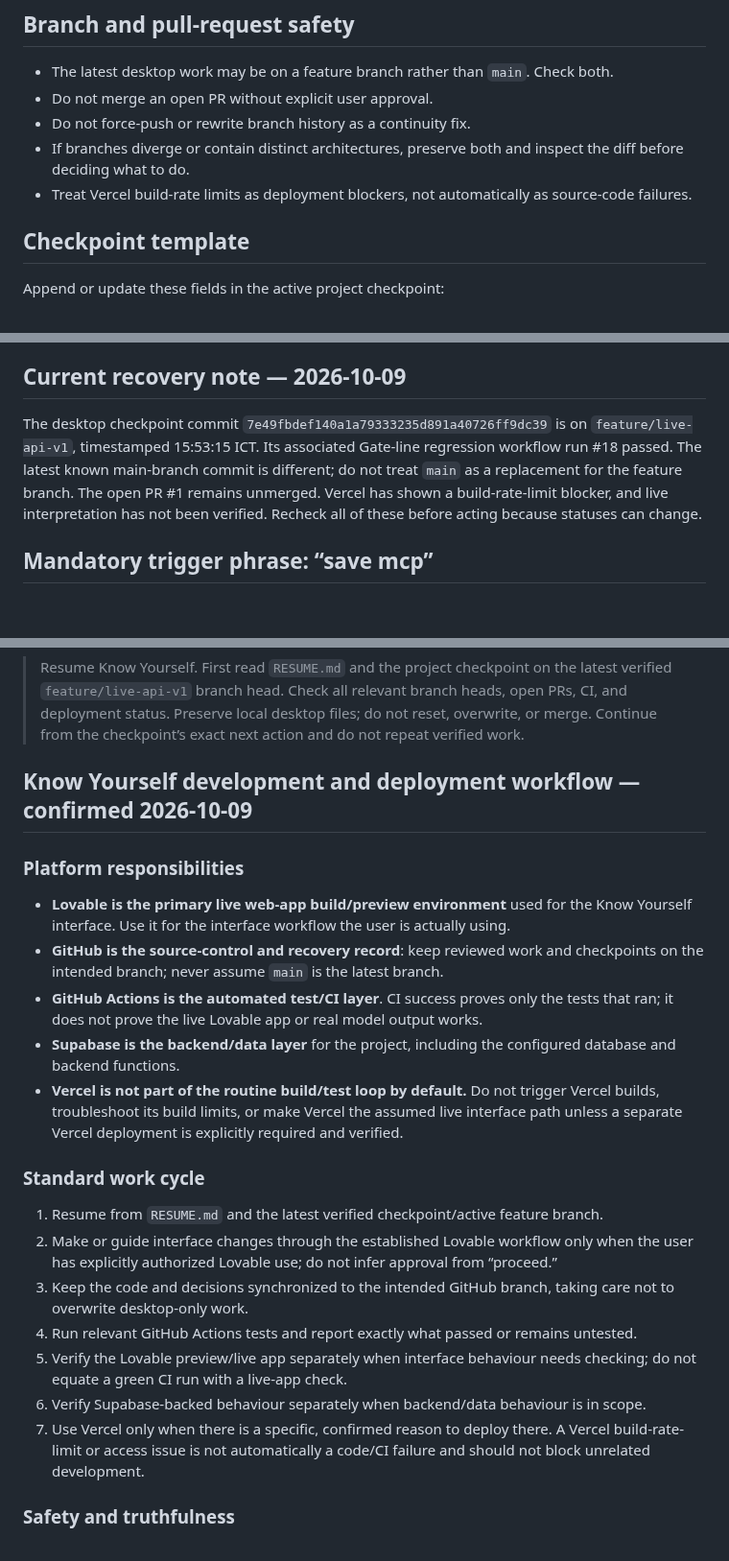
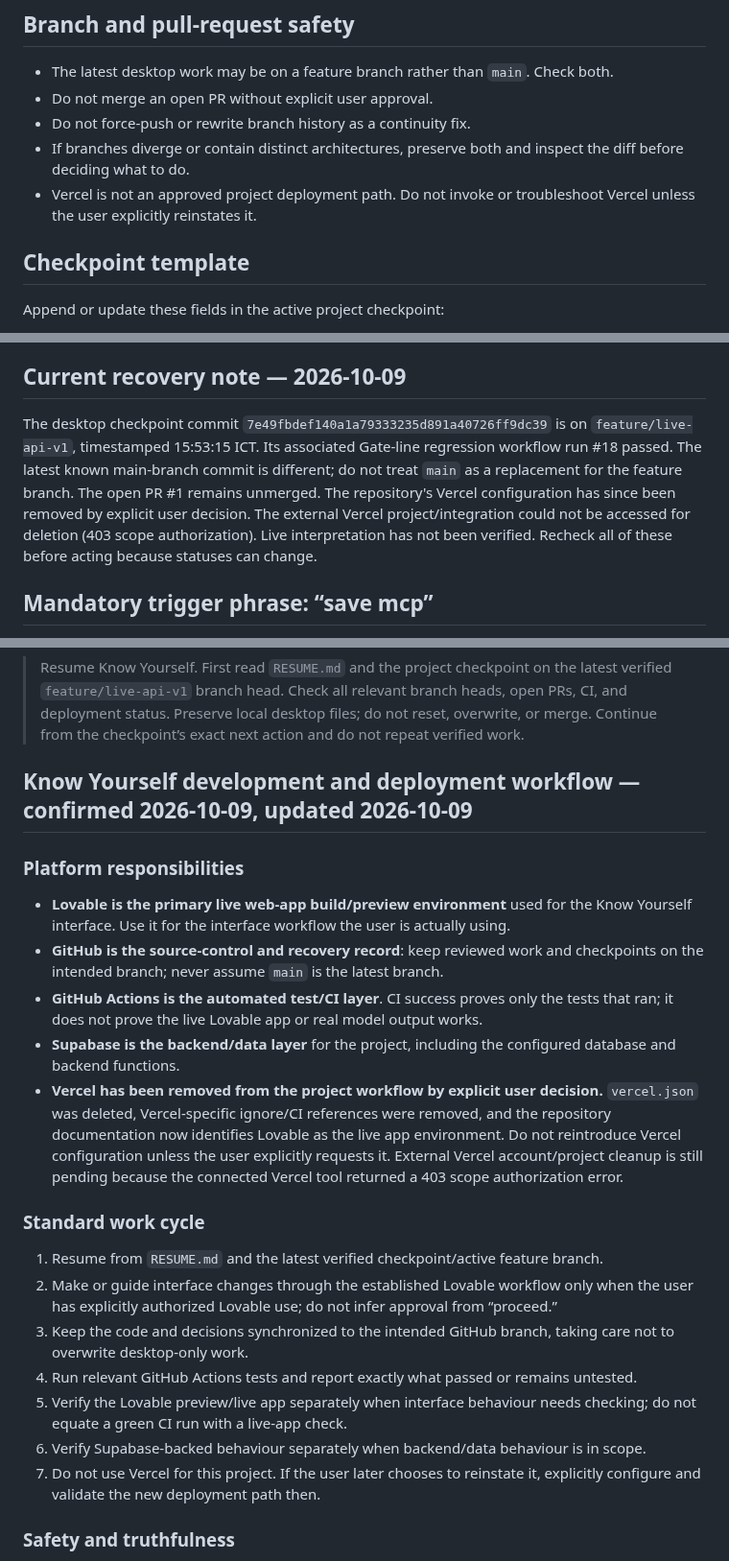
Before and after one commit to mobinhan/know-yourself-mvp, a Markdown page: docs/CONTINUITY_PROTOCOL.md, 3 parts joined by grey strips. Shown at 96% size. Drawn GitHub-style; blank space fills up the shorter version.

Commit message:
Remove Vercel from project continuity protocol

```diff
--- a/docs/CONTINUITY_PROTOCOL.md
+++ b/docs/CONTINUITY_PROTOCOL.md
@@ -47,7 +47,7 @@
 - Do not merge an open PR without explicit user approval.
 - Do not force-push or rewrite branch history as a continuity fix.
 - If branches diverge or contain distinct architectures, preserve both and inspect the diff before deciding what to do.
-- Treat Vercel build-rate limits as deployment blockers, not automatically as source-code failures.
+- Vercel is not an approved project deployment path. Do not invoke or troubleshoot Vercel unless the user explicitly reinstates it.
 
 ## Checkpoint template
 
@@ -66,7 +66,7 @@ Append or update these fields in the active project checkpoint:
 
 ## Current recovery note — 2026-10-09
 
-The desktop checkpoint commit `7e49fbdef140a1a79333235d891a40726ff9dc39` is on `feature/live-api-v1`, timestamped 15:53:15 ICT. Its associated Gate-line regression workflow run #18 passed. The latest known main-branch commit is different; do not treat `main` as a replacement for the feature branch. The open PR #1 remains unmerged. Vercel has shown a build-rate-limit blocker, and live interpretation has not been verified. Recheck all of these before acting because statuses can change.
+The desktop checkpoint commit `7e49fbdef140a1a79333235d891a40726ff9dc39` is on `feature/live-api-v1`, timestamped 15:53:15 ICT. Its associated Gate-line regression workflow run #18 passed. The latest known main-branch commit is different; do not treat `main` as a replacement for the feature branch. The open PR #1 remains unmerged. The repository's Vercel configuration has since been removed by explicit user decision. The external Vercel project/integration could not be accessed for deletion (403 scope authorization). Live interpretation has not been verified. Recheck all of these before acting because statuses can change.
 
 
 ## Mandatory trigger phrase: “save mcp”
@@ -96,14 +96,14 @@ Use the following as the default next-chat instruction, updating the branch/task
 
 > Resume Know Yourself. First read `RESUME.md` and the project checkpoint on the latest verified `feature/live-api-v1` branch head. Check all relevant branch heads, open PRs, CI, and deployment status. Preserve local desktop files; do not reset, overwrite, or merge. Continue from the checkpoint’s exact next action and do not repeat verified work.
 
-## Know Yourself development and deployment workflow — confirmed 2026-10-09
+## Know Yourself development and deployment workflow — confirmed 2026-10-09, updated 2026-10-09
 
 ### Platform responsibilities
 - **Lovable is the primary live web-app build/preview environment** used for the Know Yourself interface. Use it for the interface workflow the user is actually using.
 - **GitHub is the source-control and recovery record**: keep reviewed work and checkpoints on the intended branch; never assume `main` is the latest branch.
 - **GitHub Actions is the automated test/CI layer**. CI success proves only the tests that ran; it does not prove the live Lovable app or real model output works.
 - **Supabase is the backend/data layer** for the project, including the configured database and backend functions.
-- **Vercel is not part of the routine build/test loop by default.** Do not trigger Vercel builds, troubleshoot its build limits, or make Vercel the assumed live interface path unless a separate Vercel deployment is explicitly required and verified.
+- **Vercel has been removed from the project workflow by explicit user decision.** `vercel.json` was deleted, Vercel-specific ignore/CI references were removed, and the repository documentation now identifies Lovable as the live app environment. Do not reintroduce Vercel configuration unless the user explicitly requests it. External Vercel account/project cleanup is still pending because the connected Vercel tool returned a 403 scope authorization error.
 
 ### Standard work cycle
 1. Resume from `RESUME.md` and the latest verified checkpoint/active feature branch.
@@ -112,7 +112,7 @@ Use the following as the default next-chat instruction, updating the branch/task
 4. Run relevant GitHub Actions tests and report exactly what passed or remains untested.
 5. Verify the Lovable preview/live app separately when interface behaviour needs checking; do not equate a green CI run with a live-app check.
 6. Verify Supabase-backed behaviour separately when backend/data behaviour is in scope.
-7. Use Vercel only when there is a specific, confirmed reason to deploy there. A Vercel build-rate-limit or access issue is not automatically a code/CI failure and should not block unrelated development.
+7. Do not use Vercel for this project. If the user later chooses to reinstate it, explicitly configure and validate the new deployment path then.
 
 ### Safety and truthfulness
 - Do not assume Lovable's running app automatically contains every latest GitHub commit; verify the actual synchronization/source state before claiming it does.
```
